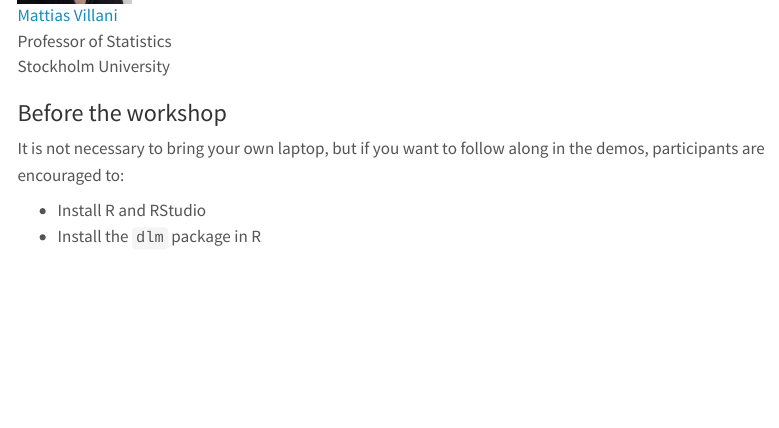
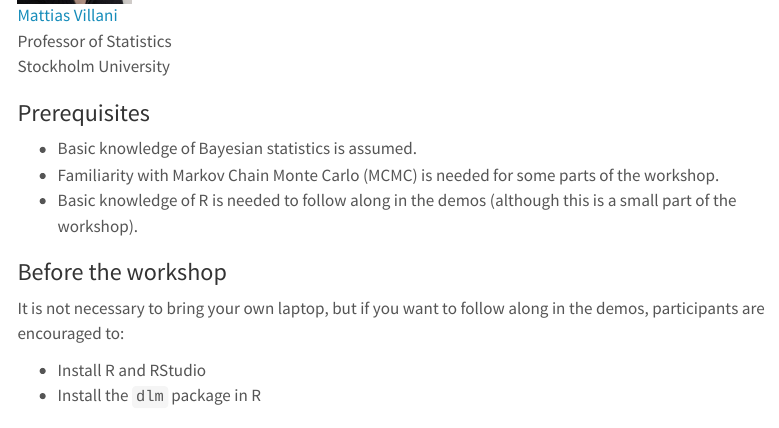
Before and after one commit to mattiasvillani/TimeVaryingParametersWorkshop, a Quarto document (index.qmd): the page in a window 1100 px wide, from 630 px down. Rendered offline with R 4.5, knitr and Pandoc in place of Quarto, with nearby package versions; menus at the side of the page are left out.

Commit message:
Added Prerequisites

```diff
--- a/index.qmd
+++ b/index.qmd
@@ -30,6 +30,12 @@ The aim of the workshop is to give an introduction to time-varying parameter mod
 [Mattias Villani](https://mattiasvillani.com)<br> Professor of
 Statistics<br> Stockholm University
 
+### Prerequisites
+
+- Basic knowledge of Bayesian statistics is assumed.
+- Familiarity with Markov Chain Monte Carlo (MCMC) is needed for some parts of the workshop.
+- Basic knowledge of R is needed to follow along in the demos (although this is a small part of the workshop).
+
 ### Before the workshop
 
 It is not necessary to bring your own laptop, but if you want to follow along in the demos, participants are encouraged to:
```
Also changed, not shown: docs/search.json, 1 other file.
